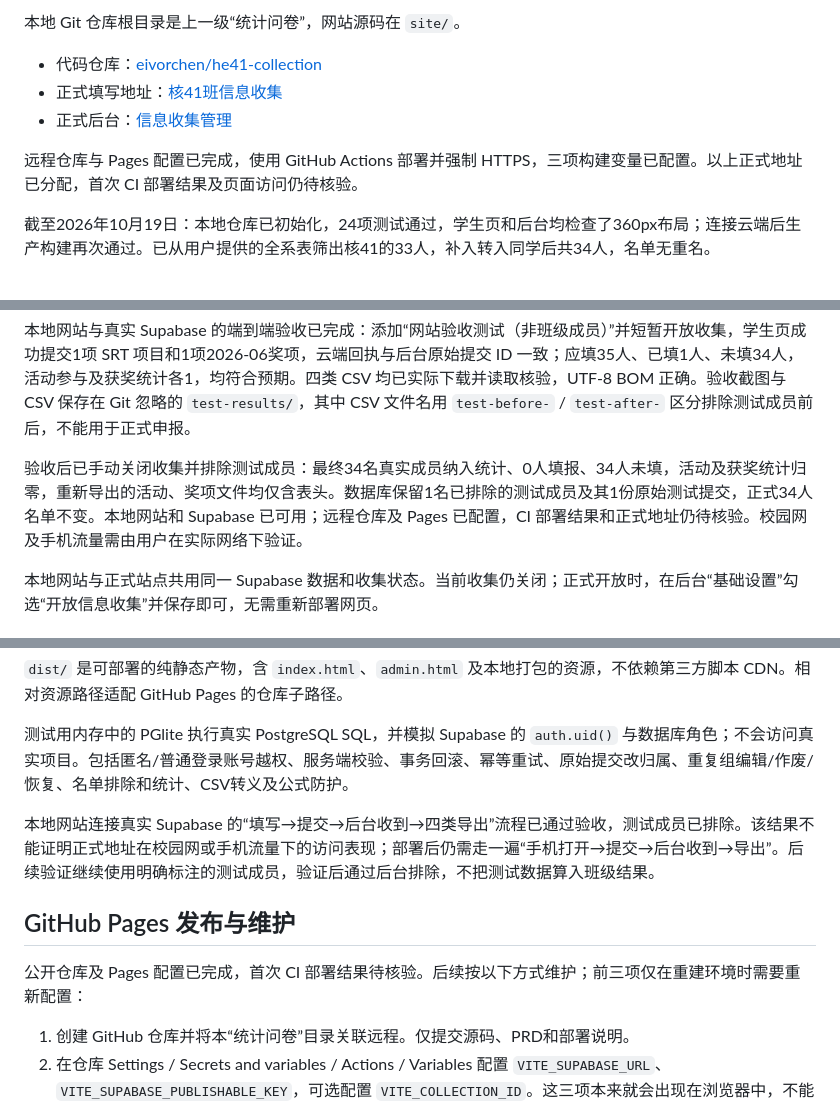
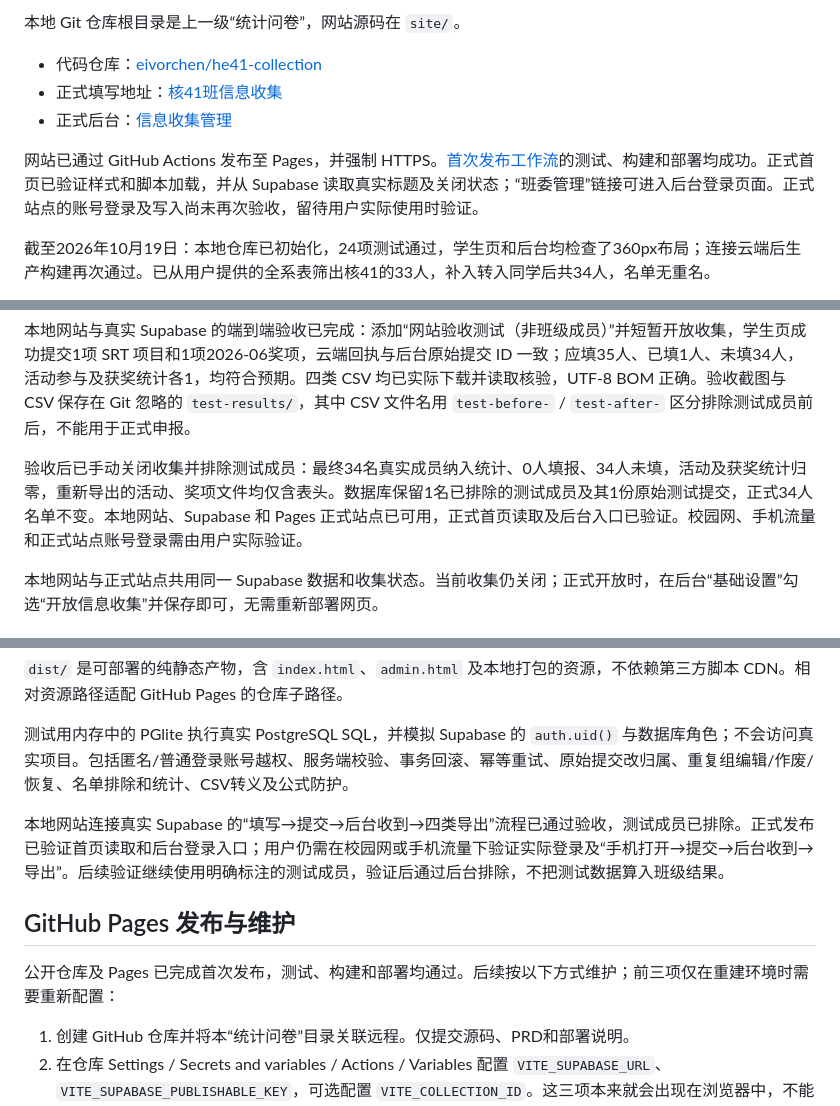
Before and after one commit to eivorchen/he41-collection, a Markdown page: site/README.md, 3 parts joined by grey strips. Rendered like a GitHub page.

```diff
--- a/site/README.md
+++ b/site/README.md
@@ -8,7 +8,7 @@
 - 正式填写地址：[核41班信息收集](https://eivorchen.github.io/he41-collection/)
 - 正式后台：[信息收集管理](https://eivorchen.github.io/he41-collection/admin.html)
 
-远程仓库与 Pages 配置已完成，使用 GitHub Actions 部署并强制 HTTPS，三项构建变量已配置。以上正式地址已分配，首次 CI 部署结果及页面访问仍待核验。
+网站已通过 GitHub Actions 发布至 Pages，并强制 HTTPS。[首次发布工作流](https://github.com/eivorchen/he41-collection/actions/runs/39221397123)的测试、构建和部署均成功。正式首页已验证样式和脚本加载，并从 Supabase 读取真实标题及关闭状态；“班委管理”链接可进入后台登录页面。正式站点的账号登录及写入尚未再次验收，留待用户实际使用时验证。
 
 截至2026年10月19日：本地仓库已初始化，24项测试通过，学生页和后台均检查了360px布局；连接云端后生产构建再次通过。已从用户提供的全系表筛出核41的33人，补入转入同学后共34人，名单无重名。
 
@@ -18,7 +18,7 @@ Supabase 项目 `he41-collection` 已创建，使用新加坡地区和免费套
 
 本地网站与真实 Supabase 的端到端验收已完成：添加“网站验收测试（非班级成员）”并短暂开放收集，学生页成功提交1项 SRT 项目和1项2026-06奖项，云端回执与后台原始提交 ID 一致；应填35人、已填1人、未填34人，活动参与及获奖统计各1，均符合预期。四类 CSV 均已实际下载并读取核验，UTF-8 BOM 正确。验收截图与 CSV 保存在 Git 忽略的 `test-results/`，其中 CSV 文件名用 `test-before-` / `test-after-` 区分排除测试成员前后，不能用于正式申报。
 
-验收后已手动关闭收集并排除测试成员：最终34名真实成员纳入统计、0人填报、34人未填，活动及获奖统计归零，重新导出的活动、奖项文件均仅含表头。数据库保留1名已排除的测试成员及其1份原始测试提交，正式34人名单不变。本地网站和 Supabase 已可用；远程仓库及 Pages 已配置，CI 部署结果和正式地址仍待核验。校园网及手机流量需由用户在实际网络下验证。
+验收后已手动关闭收集并排除测试成员：最终34名真实成员纳入统计、0人填报、34人未填，活动及获奖统计归零，重新导出的活动、奖项文件均仅含表头。数据库保留1名已排除的测试成员及其1份原始测试提交，正式34人名单不变。本地网站、Supabase 和 Pages 正式站点已可用，正式首页读取及后台入口已验证。校园网、手机流量和正式站点账号登录需由用户实际验证。
 
 本地网站与正式站点共用同一 Supabase 数据和收集状态。当前收集仍关闭；正式开放时，在后台“基础设置”勾选“开放信息收集”并保存即可，无需重新部署网页。
 
@@ -94,11 +94,11 @@ npm run build
 
 测试用内存中的 PGlite 执行真实 PostgreSQL SQL，并模拟 Supabase 的 `auth.uid()` 与数据库角色；不会访问真实项目。包括匿名/普通登录账号越权、服务端校验、事务回滚、幂等重试、原始提交改归属、重复组编辑/作废/恢复、名单排除和统计、CSV转义及公式防护。
 
-本地网站连接真实 Supabase 的“填写→提交→后台收到→四类导出”流程已通过验收，测试成员已排除。该结果不能证明正式地址在校园网或手机流量下的访问表现；部署后仍需走一遍“手机打开→提交→后台收到→导出”。后续验证继续使用明确标注的测试成员，验证后通过后台排除，不把测试数据算入班级结果。
+本地网站连接真实 Supabase 的“填写→提交→后台收到→四类导出”流程已通过验收，测试成员已排除。正式发布已验证首页读取和后台登录入口；用户仍需在校园网或手机流量下验证实际登录及“手机打开→提交→后台收到→导出”。后续验证继续使用明确标注的测试成员，验证后通过后台排除，不把测试数据算入班级结果。
 
 ## GitHub Pages 发布与维护
 
-公开仓库及 Pages 配置已完成，首次 CI 部署结果待核验。后续按以下方式维护；前三项仅在重建环境时需要重新配置：
+公开仓库及 Pages 已完成首次发布，测试、构建和部署均通过。后续按以下方式维护；前三项仅在重建环境时需要重新配置：
 
 1. 创建 GitHub 仓库并将本“统计问卷”目录关联远程。仅提交源码、PRD和部署说明。
 2. 在仓库 Settings / Secrets and variables / Actions / Variables 配置 `VITE_SUPABASE_URL`、`VITE_SUPABASE_PUBLISHABLE_KEY`，可选配置 `VITE_COLLECTION_ID`。这三项本来就会出现在浏览器中，不能填管理密钥。
```
Also changed, not shown: other parts of site/README.md (+2 -2 lines), prd.md (+5 -5 lines).
